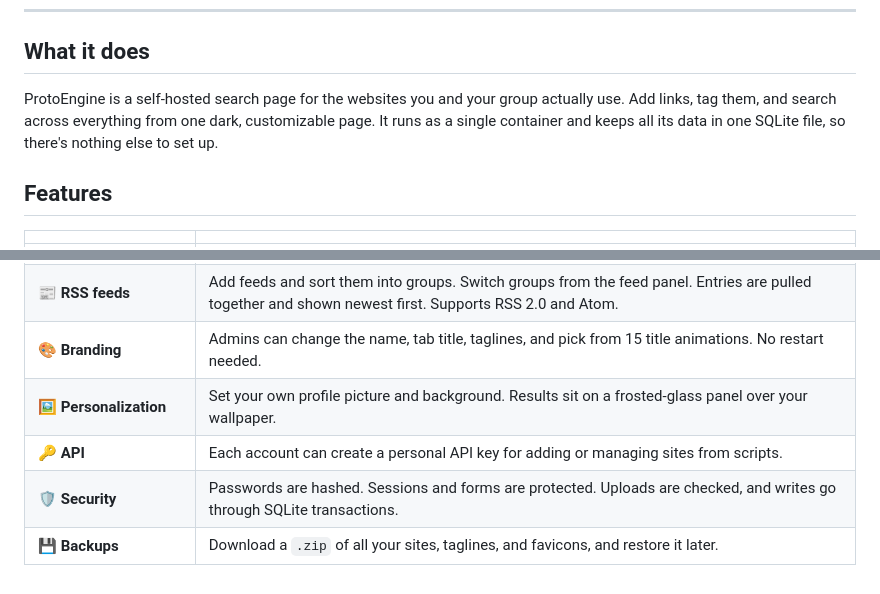
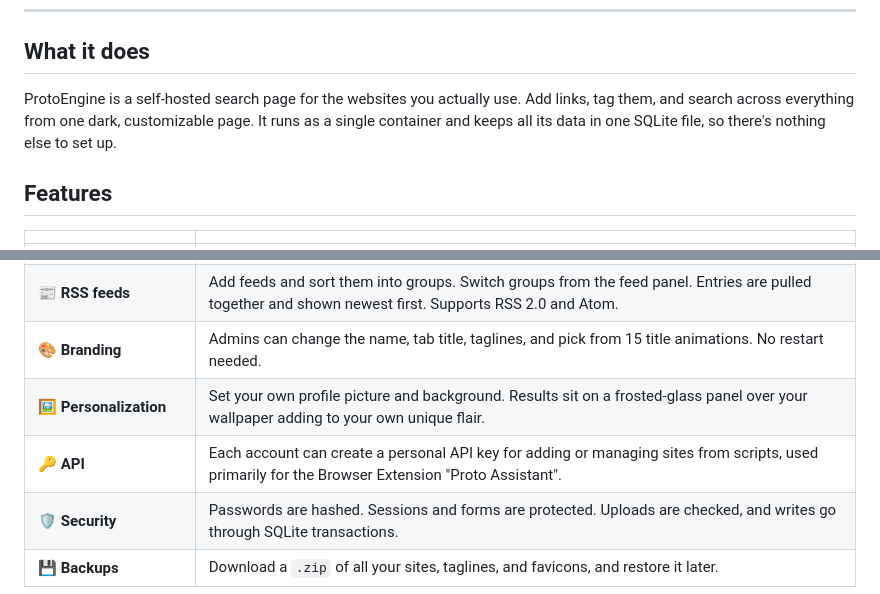
Before and after one commit to FrameEnder/ProtoEngine, a Markdown page: README.md, 2 parts joined by grey strips. Drawn GitHub-style.

Commit message:
Update README.md
Expanded upon some features

```diff
--- a/README.md
+++ b/README.md
@@ -23,10 +23,10 @@
 
 ## What it does
 
-ProtoEngine is a self-hosted search page for the websites you and your group
-actually use. Add links, tag them, and search across everything from one dark,
-customizable page. It runs as a single container and keeps all its data in one
-SQLite file, so there's nothing else to set up.
+ProtoEngine is a self-hosted search page for the websites you actually use.
+Add links, tag them, and search across everything from one dark, customizable page.
+It runs as a single container and keeps all its data in one SQLite file, so
+there's nothing else to set up.
 
 ## Features
 
@@ -39,8 +39,8 @@ SQLite file, so there's nothing else to set up.
 | ⭐ **Favorites** | Pin sites to your own favorites panel. Reorder them by dragging, switch between grid and list view, and remove them in edit mode. Your layout is remembered. |
 | 📰 **RSS feeds** | Add feeds and sort them into groups. Switch groups from the feed panel. Entries are pulled together and shown newest first. Supports RSS 2.0 and Atom. |
 | 🎨 **Branding** | Admins can change the name, tab title, taglines, and pick from 15 title animations. No restart needed. |
-| 🖼️ **Personalization** | Set your own profile picture and background. Results sit on a frosted-glass panel over your wallpaper. |
-| 🔑 **API** | Each account can create a personal API key for adding or managing sites from scripts. |
+| 🖼️ **Personalization** | Set your own profile picture and background. Results sit on a frosted-glass panel over your wallpaper adding to your own unique flair. |
+| 🔑 **API** | Each account can create a personal API key for adding or managing sites from scripts, used primarily for the Browser Extension "Proto Assistant". |
 | 🛡️ **Security** | Passwords are hashed. Sessions and forms are protected. Uploads are checked, and writes go through SQLite transactions. |
 | 💾 **Backups** | Download a `.zip` of all your sites, taglines, and favicons, and restore it later. |
 
```
